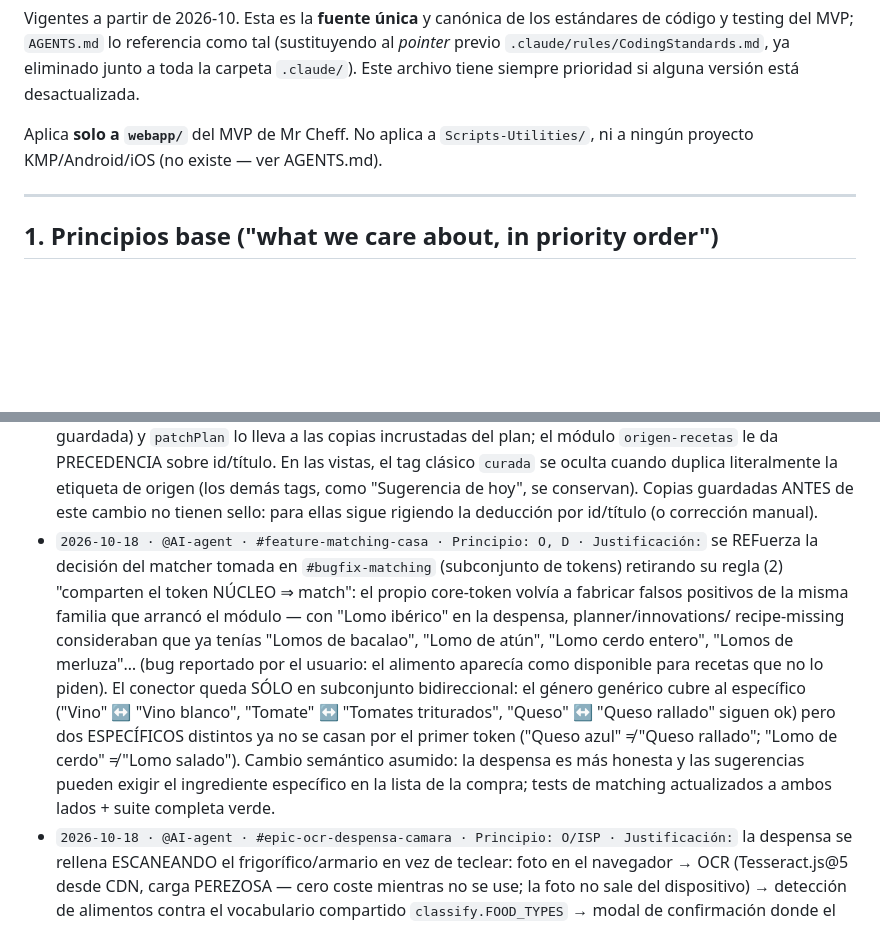
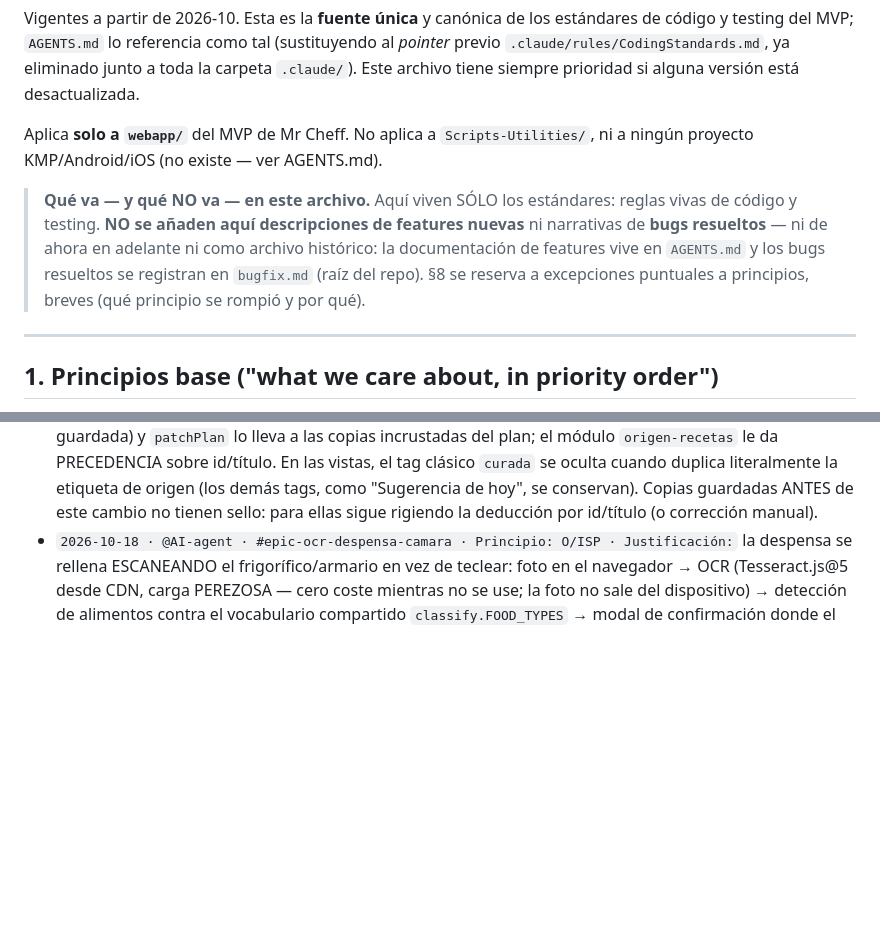
Before and after one commit to inigo9777-design/inigo9777-design.github.io, a Markdown page: .opencode/rules/CODING_STANDARDS.md, 2 parts joined by grey strips. GitHub-like rendering; blank space fills up the shorter version.

```diff
--- a/.opencode/rules/CODING_STANDARDS.md
+++ b/.opencode/rules/CODING_STANDARDS.md
@@ -7,6 +7,12 @@ tiene siempre prioridad si alguna versión está desactualizada.
 
 Aplica **solo a `webapp/`** del MVP de Mr Cheff. No aplica a `Scripts-Utilities/`, ni a ningún
 proyecto KMP/Android/iOS (no existe — ver AGENTS.md).
+
+> **Qué va — y qué NO va — en este archivo.** Aquí viven SÓLO los estándares: reglas vivas de
+> código y testing. **NO se añaden aquí descripciones de features nuevas** ni narrativas de
+> **bugs resueltos** — ni de ahora en adelante ni como archivo histórico: la documentación de
+> features vive en `AGENTS.md` y los bugs resueltos se registran en `bugfix.md` (raíz del repo).
+> §8 se reserva a excepciones puntuales a principios, breves (qué principio se rompió y por qué).
 
 ---
 
@@ -275,18 +285,6 @@ _Aquí se anota cualquier "Por qué rompimos X en este caso", con formato_ `YYYY
   se oculta cuando duplica literalmente la etiqueta de origen (los demás tags, como
   "Sugerencia de hoy", se conservan). Copias guardadas ANTES de este cambio no tienen sello: para
   ellas sigue rigiendo la deducción por id/título (o corrección manual).
-- `2026-10-18 · @AI-agent · #feature-matching-casa · Principio: O, D · Justificación:` se REFuerza la
-  decisión del matcher tomada en `#bugfix-matching` (subconjunto de tokens) retirando su regla (2)
-  "comparten el token NÚCLEO ⇒ match": el propio core-token volvía a fabricar falsos positivos de
-  la misma familia que arrancó el módulo — con "Lomo ibérico" en la despensa, planner/innovations/
-  recipe-missing consideraban que ya tenías "Lomos de bacalao", "Lomo de atún", "Lomo cerdo entero",
-  "Lomos de merluza"… (bug reportado por el usuario: el alimento aparecía como disponible para
-  recetas que no lo piden). El conector queda SÓLO en subconjunto bidireccional: el género genérico
-  cubre al específico ("Vino" ↔ "Vino blanco", "Tomate" ↔ "Tomates triturados", "Queso" ↔
-  "Queso rallado" siguen ok) pero dos ESPECÍFICOS distintos ya no se casan por el primer token
-  ("Queso azul" ≠ "Queso rallado"; "Lomo de cerdo" ≠ "Lomo salado"). Cambio semántico asumido:
-  la despensa es más honesta y las sugerencias pueden exigir el ingrediente específico en la
-  lista de la compra; tests de matching actualizados a ambos lados + suite completa verde.
 - `2026-10-18 · @AI-agent · #epic-ocr-despensa-camara · Principio: O/ISP · Justificación:`
   la despensa se rellena ESCANEANDO el frigorífico/armario en vez de teclear: foto en el navegador →
   OCR (Tesseract.js@5 desde CDN, carga PEREZOSA — cero coste mientras no se use; la foto no sale del
```
Also changed, not shown: other parts of .opencode/rules/CODING_STANDARDS.md (+11 -43 lines), AGENTS.md (+3 -2 lines), bugfix.md (added, +67 -0 lines).
